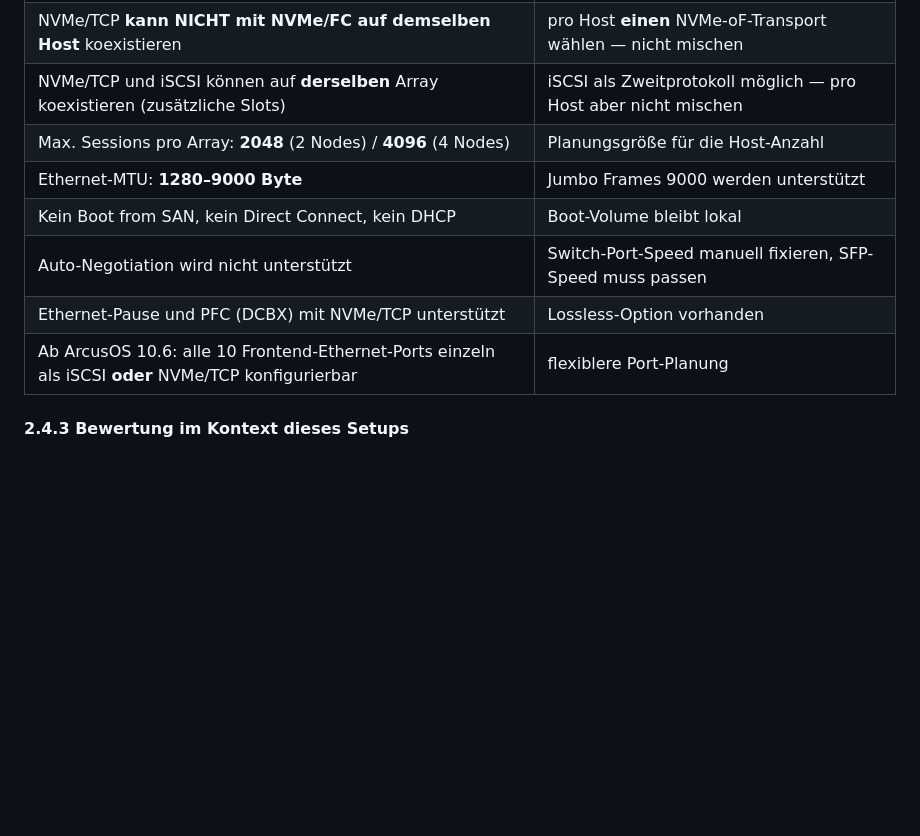
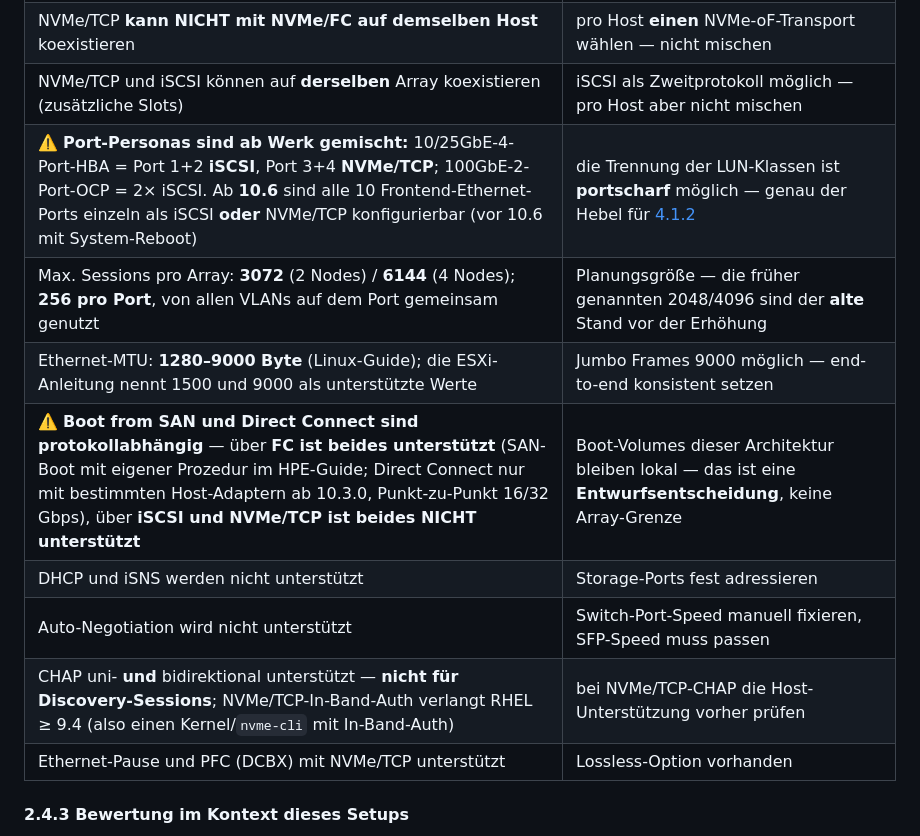
Before and after one commit to herminat0r-ger2/k8s-zielarchitektur, a Markdown page: storage.md, the part around the change. Rendered like a GitHub page; blank space fills up the shorter version.

```diff
--- a/storage.md
+++ b/storage.md
@@ -149,12 +149,14 @@ Drei Punkte, die dabei überraschen:
 | NVMe/TCP **kann** mit FC und/oder NVMe/FC **auf dem System** koexistieren | beide Welten auf einer Array möglich |
 | NVMe/TCP **kann NICHT mit NVMe/FC auf demselben Host** koexistieren | pro Host **einen** NVMe-oF-Transport wählen — nicht mischen |
 | NVMe/TCP und iSCSI können auf **derselben** Array koexistieren (zusätzliche Slots) | iSCSI als Zweitprotokoll möglich — pro Host aber nicht mischen |
-| Max. Sessions pro Array: **2048** (2 Nodes) / **4096** (4 Nodes) | Planungsgröße für die Host-Anzahl |
-| Ethernet-MTU: **1280–9000 Byte** | Jumbo Frames 9000 werden unterstützt |
-| Kein Boot from SAN, kein Direct Connect, kein DHCP | Boot-Volume bleibt lokal |
+| ⚠️ **Port-Personas sind ab Werk gemischt:** 10/25GbE-4-Port-HBA = Port 1+2 **iSCSI**, Port 3+4 **NVMe/TCP**; 100GbE-2-Port-OCP = 2× iSCSI. Ab **10.6** sind alle 10 Frontend-Ethernet-Ports einzeln als iSCSI **oder** NVMe/TCP konfigurierbar (vor 10.6 mit System-Reboot) | die Trennung der LUN-Klassen ist **portscharf** möglich — genau der Hebel für [4.1.2](#412-der-metro-paar-fallstrick) |
+| Max. Sessions pro Array: **3072** (2 Nodes) / **6144** (4 Nodes); **256 pro Port**, von allen VLANs auf dem Port gemeinsam genutzt | Planungsgröße — die früher genannten 2048/4096 sind der **alte** Stand vor der Erhöhung |
+| Ethernet-MTU: **1280–9000 Byte** (Linux-Guide); die ESXi-Anleitung nennt 1500 und 9000 als unterstützte Werte | Jumbo Frames 9000 möglich — end-to-end konsistent setzen |
+| ⚠️ **Boot from SAN und Direct Connect sind protokollabhängig** — über **FC ist beides unterstützt** (SAN-Boot mit eigener Prozedur im HPE-Guide; Direct Connect nur mit bestimmten Host-Adaptern ab 10.3.0, Punkt-zu-Punkt 16/32 Gbps), über **iSCSI und NVMe/TCP ist beides NICHT unterstützt** | Boot-Volumes dieser Architektur bleiben lokal — das ist eine **Entwurfsentscheidung**, keine Array-Grenze |
+| DHCP und iSNS werden nicht unterstützt | Storage-Ports fest adressieren |
 | Auto-Negotiation wird nicht unterstützt | Switch-Port-Speed manuell fixieren, SFP-Speed muss passen |
+| CHAP uni- **und** bidirektional unterstützt — **nicht für Discovery-Sessions**; NVMe/TCP-In-Band-Auth verlangt RHEL ≥ 9.4 (also einen Kernel/`nvme-cli` mit In-Band-Auth) | bei NVMe/TCP-CHAP die Host-Unterstützung vorher prüfen |
 | Ethernet-Pause und PFC (DCBX) mit NVMe/TCP unterstützt | Lossless-Option vorhanden |
-| Ab ArcusOS 10.6: alle 10 Frontend-Ethernet-Ports einzeln als iSCSI **oder** NVMe/TCP konfigurierbar | flexiblere Port-Planung |
 
 #### 2.4.3 Bewertung im Kontext dieses Setups
 - **NVMe/FC** ist die technisch stärkste Option: HBA-Offload, bis zu 12 Ports/Node auf der Array, hohe Reife. Preis: ein FC-Fabric muss da sein.
```
Also changed, not shown: checkliste-storage.md (+5 -2 lines).
